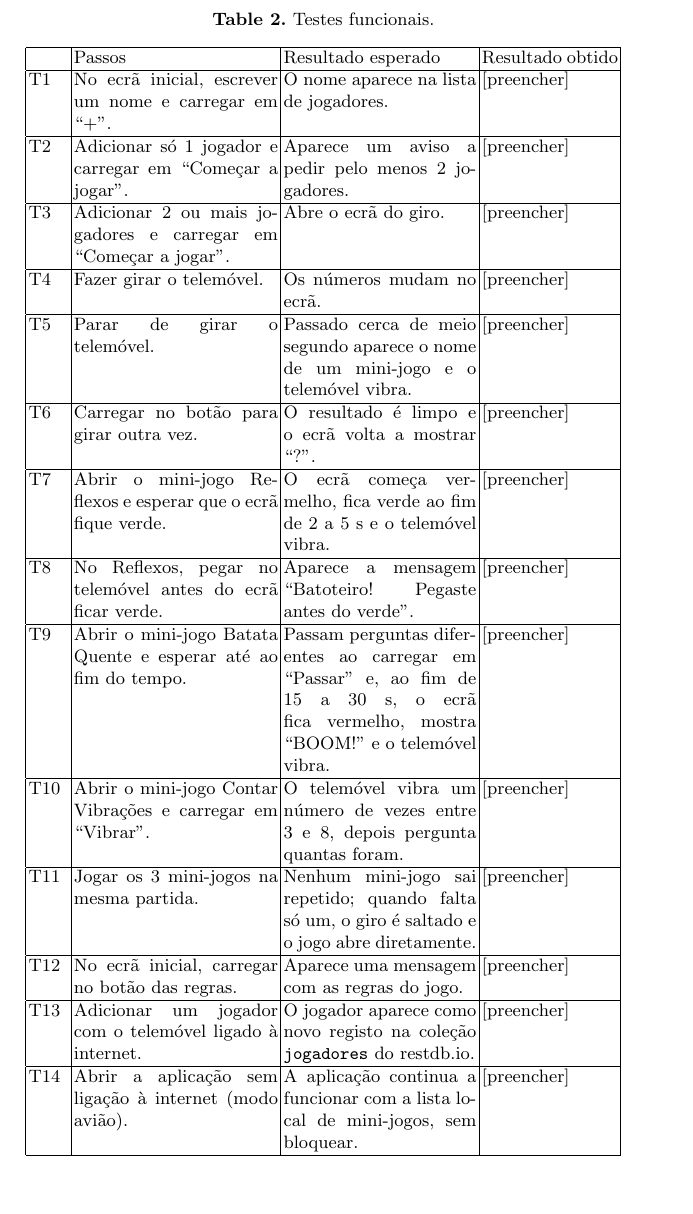
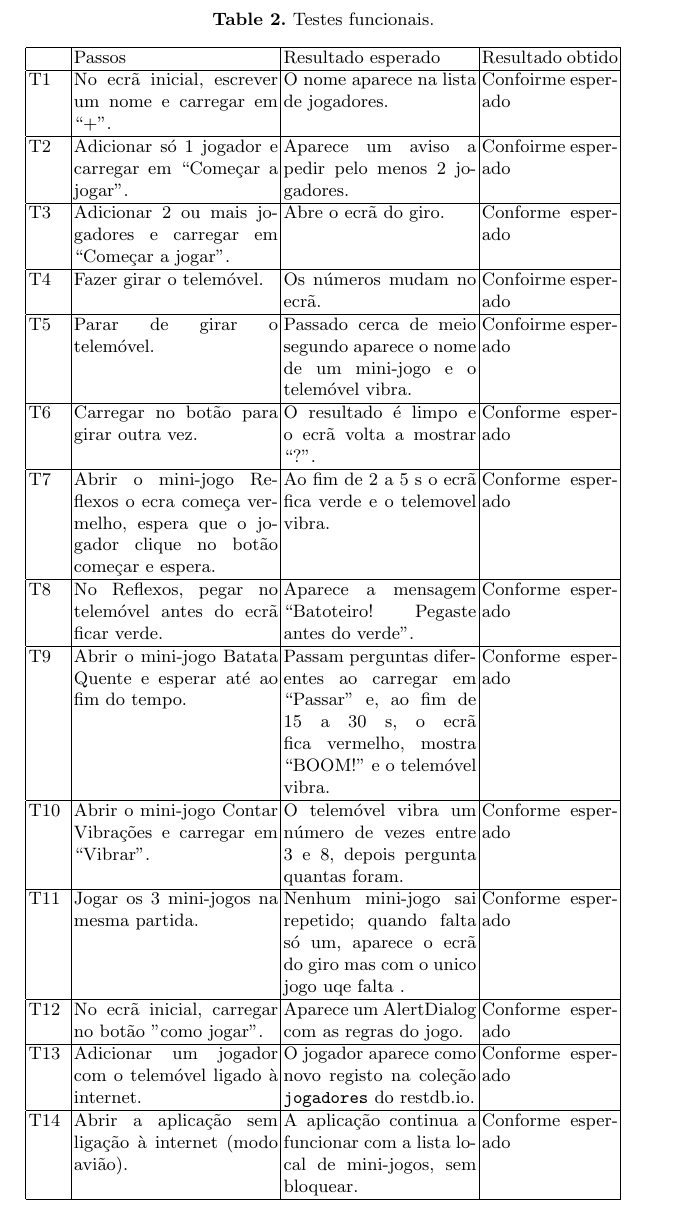
Before and after one commit to GuilhermeBernini/DSSMV_ProjectDroid_1250853_1251002, a LaTeX paper (docs/relatorio/SurveyFormatTex/typeinst.tex): part of page 11 of 12, cut so that both start at the same text. Compiled offline with pdfLaTeX.

Commit message:
Fix typos and formatting in typeinst.tex

```diff
--- a/docs/relatorio/SurveyFormatTex/typeinst.tex
+++ b/docs/relatorio/SurveyFormatTex/typeinst.tex
@@ -488,40 +488,39 @@ e os resultados.
 \hline
  & Passos & Resultado esperado & Resultado obtido \\ \hline
 T1 & No ecrã inicial, escrever um nome e carregar em ``+''. & O nome aparece
-na lista de jogadores. & [preencher] \\ \hline
+na lista de jogadores. & Confoirme esperado \\ \hline
 T2 & Adicionar só 1 jogador e carregar em ``Começar a jogar''. & Aparece um
-aviso a pedir pelo menos 2 jogadores. & [preencher] \\ \hline
+aviso a pedir pelo menos 2 jogadores. & Confoirme esperado \\ \hline
 T3 & Adicionar 2 ou mais jogadores e carregar em ``Começar a jogar''. & Abre
-o ecrã do giro. & [preencher] \\ \hline
-T4 & Fazer girar o telemóvel. & Os números mudam no ecrã. & [preencher] \\
+o ecrã do giro. & Conforme esperado \\ \hline
+T4 & Fazer girar o telemóvel. & Os números mudam no ecrã. & Confoirme esperado \\
 \hline
 T5 & Parar de girar o telemóvel. & Passado cerca de meio segundo aparece o
-nome de um mini-jogo e o telemóvel vibra. & [preencher] \\ \hline
+nome de um mini-jogo e o telemóvel vibra. & Confoirme esperado \\ \hline
 T6 & Carregar no botão para girar outra vez. & O resultado é limpo e o ecrã
-volta a mostrar ``?''. & [preencher] \\ \hline
-T7 & Abrir o mini-jogo Reflexos e esperar que o ecrã fique verde. & O ecrã
-começa vermelho, fica verde ao fim de 2 a 5 s e o telemóvel vibra. &
-[preencher] \\ \hline
+volta a mostrar ``?''. & Conforme esperado \\ \hline
+T7 & Abrir o mini-jogo Reflexos o ecra começa vermelho, espera que o jogador clique no botão começar e espera. & Ao fim de 2 a 5 s o ecrã fica verde e o telemovel vibra. &
+Conforme esperado \\ \hline
 T8 & No Reflexos, pegar no telemóvel antes do ecrã ficar verde. & Aparece a
-mensagem ``Batoteiro! Pegaste antes do verde''. & [preencher] \\ \hline
+mensagem ``Batoteiro! Pegaste antes do verde''. & Conforme esperado \\ \hline
 T9 & Abrir o mini-jogo Batata Quente e esperar até ao fim do tempo. & Passam
 perguntas diferentes ao carregar em ``Passar'' e, ao fim de 15 a 30 s, o
-ecrã fica vermelho, mostra ``BOOM!'' e o telemóvel vibra. & [preencher] \\
+ecrã fica vermelho, mostra ``BOOM!'' e o telemóvel vibra. & Conforme esperado \\
 \hline
 T10 & Abrir o mini-jogo Contar Vibrações e carregar em ``Vibrar''. & O
 telemóvel vibra um número de vezes entre 3 e 8, depois pergunta quantas
-foram. & [preencher] \\ \hline
+foram. & Conforme esperado \\ \hline
 T11 & Jogar os 3 mini-jogos na mesma partida. & Nenhum mini-jogo sai
-repetido; quando falta só um, o giro é saltado e o jogo abre diretamente. &
-[preencher] \\ \hline
-T12 & No ecrã inicial, carregar no botão das regras. & Aparece uma mensagem
-com as regras do jogo. & [preencher] \\ \hline
+repetido; quando falta só um, aparece o ecrã do giro mas com o unico jogo uqe falta . &
+Conforme esperado \\ \hline
+T12 & No ecrã inicial, carregar no botão "como jogar". & Aparece um AlertDialog
+com as regras do jogo. & Conforme esperado \\ \hline
 T13 & Adicionar um jogador com o telemóvel ligado à internet. & O jogador
 aparece como novo registo na coleção \texttt{jogadores} do restdb.io. &
-[preencher] \\ \hline
+Conforme esperado \\ \hline
 T14 & Abrir a aplicação sem ligação à internet (modo avião). & A aplicação
 continua a funcionar com a lista local de mini-jogos, sem bloquear. &
-[preencher] \\ \hline
+Conforme esperado \\ \hline
 \end{tabular}
 \end{table}
 
```
